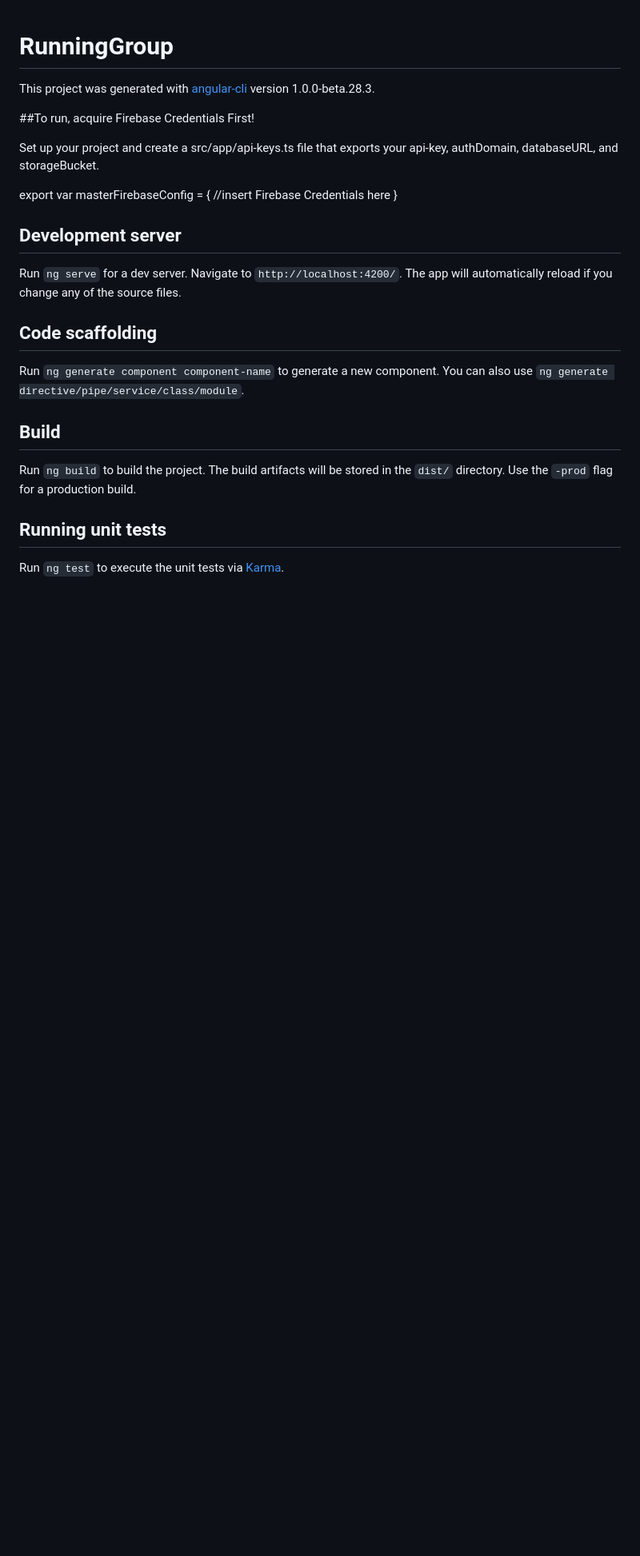
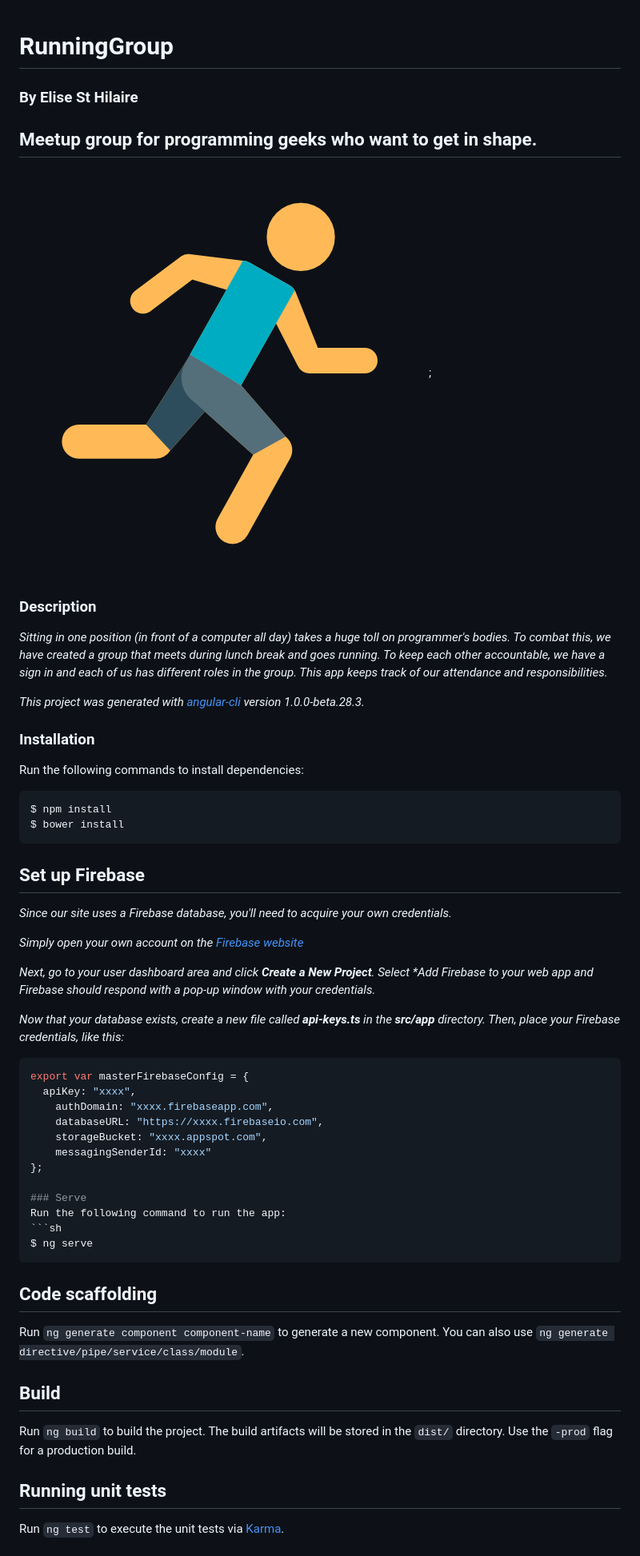
Before and after one commit to eliseylenore/running-group, a Markdown page: README.md, the part around the change. Shown: that part at 80% size. GitHub-like rendering; pictures changed too: src/assets/images/athletics-512.png (added); blank space fills up the shorter version.

Commit message:
Improve README

````diff
--- a/README.md
+++ b/README.md
@@ -1,22 +1,51 @@
 # RunningGroup
+### By **Elise St Hilaire**
 
-This project was generated with [angular-cli](https://github.com/angular/angular-cli) version 1.0.0-beta.28.3.
+## Meetup group for programming geeks who want to get in shape.
 
-##To run, acquire Firebase Credentials First!
+![alt text](./src/assets/images/athletics-512.png);
 
-Set up your project and create a src/app/api-keys.ts file that exports your api-key, authDomain, databaseURL, and storageBucket.
+### Description
+_Sitting in one position (in front of a computer all day) takes a huge toll on programmer's bodies. To combat this, we have created a group that meets during lunch break and goes running. To keep each other accountable, we have a sign in and each of us has different roles in the group. This app keeps track of our attendance and responsibilities._
 
-export var masterFirebaseConfig = { //insert Firebase Credentials here }
+_This project was generated with [angular-cli](https://github.com/angular/angular-cli) version 1.0.0-beta.28.3._
 
-## Development server
-Run `ng serve` for a dev server. Navigate to `http://localhost:4200/`. The app will automatically reload if you change any of the source files.
+### Installation
+Run the following commands to install dependencies:
+```sh
+$ npm install
+$ bower install
+```
+
+## Set up Firebase
+_Since our site uses a Firebase database, you'll need to acquire your own credentials._
+
+_Simply open your own account on the [Firebase website](https://firebase.google.com/)_
+
+
+_Next, go to your user dashboard area and click **Create a New Project**.  Select **Add Firebase to your web app* and Firebase should respond with a pop-up window with your credentials._
+
+_Now that your database exists, create a new file called **api-keys.ts** in the **src/app** directory. Then, place your Firebase credentials, like this:_
+
+```sh
+export var masterFirebaseConfig = {
+  apiKey: "xxxx",
+    authDomain: "xxxx.firebaseapp.com",
+    databaseURL: "https://xxxx.firebaseio.com",
+    storageBucket: "xxxx.appspot.com",
+    messagingSenderId: "xxxx"
+};
+
+### Serve
+Run the following command to run the app:
+```sh
+$ ng serve
+```
 
 ## Code scaffolding
-
 Run `ng generate component component-name` to generate a new component. You can also use `ng generate directive/pipe/service/class/module`.
 
 ## Build
-
 Run `ng build` to build the project. The build artifacts will be stored in the `dist/` directory. Use the `-prod` flag for a production build.
 
 ## Running unit tests
````
Also changed, not shown: 3 other files.
